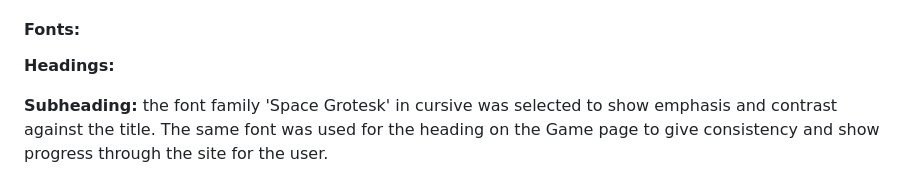
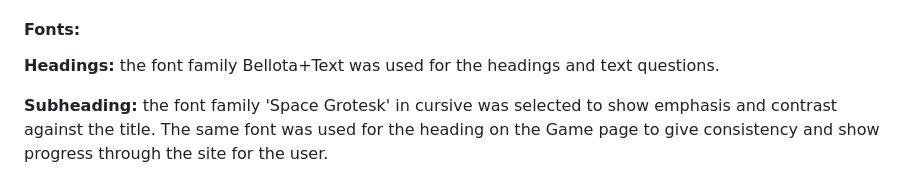
Before and after one commit to rowan01g/Fission-for-Answers, a Markdown page: README.md, the part around the change. Drawn GitHub-style.

Commit message:
Added font family

```diff
--- a/README.md
+++ b/README.md
@@ -357,8 +357,7 @@ However, the contrast on Wave accessibility did not show this error.
 
 #### Fonts:
 
-**Headings:**
-
+**Headings:** the font family Bellota+Text was used for the headings and text questions.
 
 **Subheading:** the font family 'Space Grotesk' in cursive was selected to show emphasis and contrast against the title. The same font was used for the heading on the Game page to give consistency and show progress through the site for the user.
 
```
